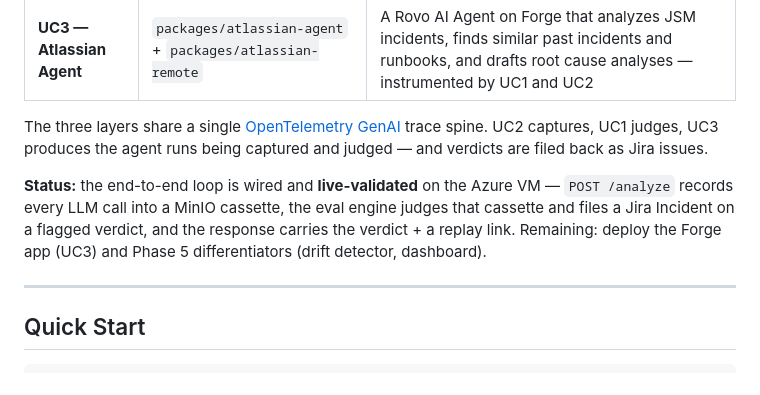
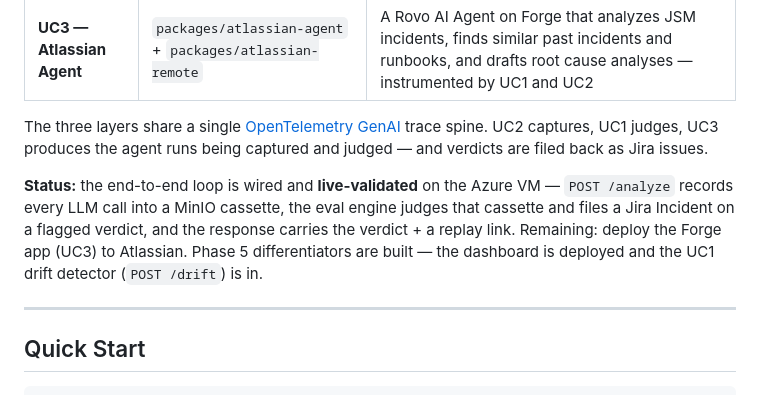
Before and after one commit to Ahmed-BenRejeb/AINS, a Markdown page: README.md, the part around the change. Rendered like a GitHub page.

Commit message:
docs: root README status — drift detector + dashboard built, only Forge deploy remains

```diff
--- a/README.md
+++ b/README.md
@@ -16,7 +16,7 @@ Sentinel is a unified reliability platform that continuously evaluates, records,
 
 The three layers share a single [OpenTelemetry GenAI](https://opentelemetry.io/docs/specs/semconv/gen-ai/) trace spine. UC2 captures, UC1 judges, UC3 produces the agent runs being captured and judged — and verdicts are filed back as Jira issues.
 
-**Status:** the end-to-end loop is wired and **live-validated** on the Azure VM — `POST /analyze` records every LLM call into a MinIO cassette, the eval engine judges that cassette and files a Jira Incident on a flagged verdict, and the response carries the verdict + a replay link. Remaining: deploy the Forge app (UC3) and Phase 5 differentiators (drift detector, dashboard).
+**Status:** the end-to-end loop is wired and **live-validated** on the Azure VM — `POST /analyze` records every LLM call into a MinIO cassette, the eval engine judges that cassette and files a Jira Incident on a flagged verdict, and the response carries the verdict + a replay link. Remaining: deploy the Forge app (UC3) to Atlassian. Phase 5 differentiators are built — the dashboard is deployed and the UC1 drift detector (`POST /drift`) is in.
 
 ---
 
```
